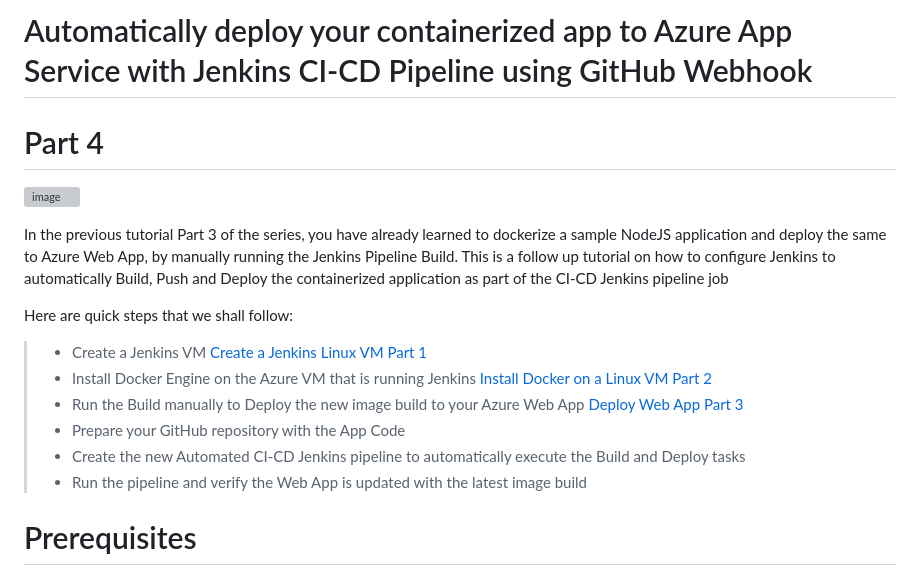
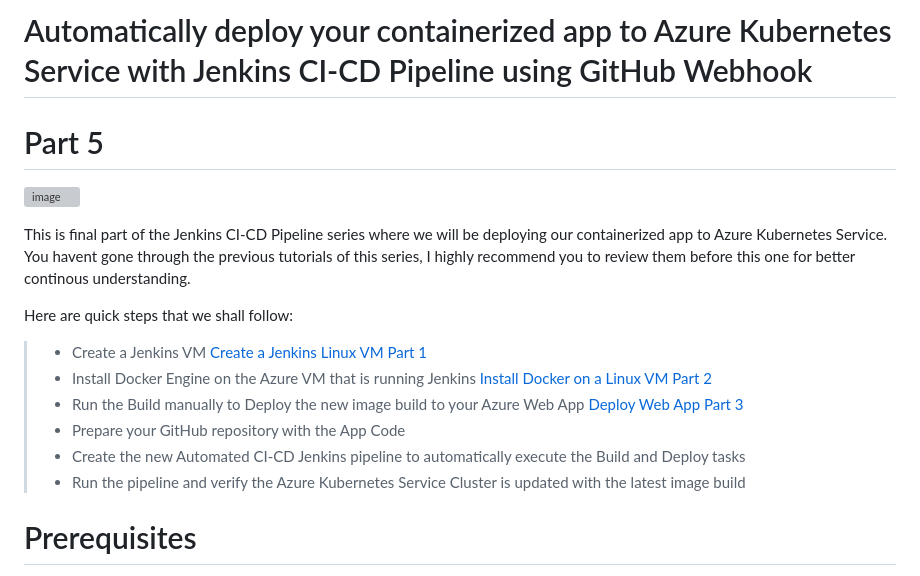
Before and after one commit to mfkhan267/jenkins_on_azure2024, a Markdown page: deploy_aks_CICD.md, the part around the change. Drawn GitHub-style; grey boxes are pictures that could not be loaded.

```diff
--- a/deploy_aks_CICD.md
+++ b/deploy_aks_CICD.md
@@ -1,9 +1,9 @@
-# Automatically deploy your containerized app to Azure App Service with Jenkins CI-CD Pipeline using GitHub Webhook
-# Part 4
+# Automatically deploy your containerized app to Azure Kubernetes Service with Jenkins CI-CD Pipeline using GitHub Webhook
+# Part 5
 
 ![image](https://github.com/mfkhan267/jenkins_on_azure2024/assets/77663612/23fb922a-3770-4845-8642-f7b5663cc2a4)
 
-In the previous tutorial Part 3 of the series, you have already learned to dockerize a sample NodeJS application and deploy the same to Azure Web App, by manually running the Jenkins Pipeline Build. This is a follow up tutorial on how to configure Jenkins to automatically Build, Push and Deploy the containerized application as part of the CI-CD Jenkins pipeline job
+This is final part of the Jenkins CI-CD Pipeline series where we will be deploying our containerized app to Azure Kubernetes Service. You havent gone through the previous tutorials of this series, I highly recommend you to review them before this one for better continous understanding.
 
 Here are quick steps that we shall follow:
 
@@ -12,7 +12,7 @@ Here are quick steps that we shall follow:
 > * Run the Build manually to Deploy the new image build to your Azure Web App [Deploy Web App Part 3](./deploy_webapp.md)
 > * Prepare your GitHub repository with the App Code
 > * Create the new Automated CI-CD Jenkins pipeline to automatically execute the Build and Deploy tasks
-> * Run the pipeline and verify the Web App is updated with the latest image build
+> * Run the pipeline and verify the Azure Kubernetes Service Cluster is updated with the latest image build
 
 # Prerequisites
 
```
